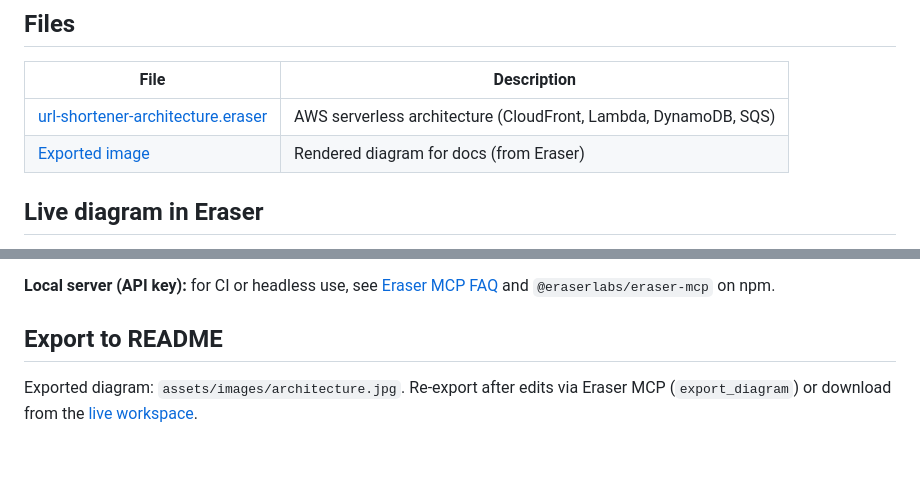
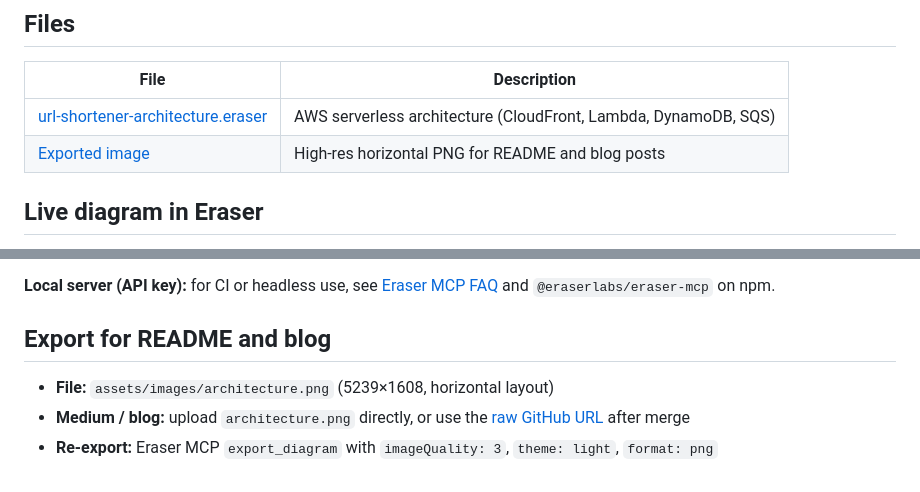
Before and after one commit to elyas-syed/serverless-url-shortener, a Markdown page: docs/diagrams/README.md, 2 parts joined by grey strips. Drawn GitHub-style.

```diff
--- a/docs/diagrams/README.md
+++ b/docs/diagrams/README.md
@@ -7,7 +7,7 @@ Architecture diagrams for this project, authored as [Eraser diagram-as-code](htt
 | File | Description |
 |------|-------------|
 | [url-shortener-architecture.eraser](url-shortener-architecture.eraser) | AWS serverless architecture (CloudFront, Lambda, DynamoDB, SQS) |
-| [Exported image](../../assets/images/architecture.jpg) | Rendered diagram for docs (from Eraser) |
+| [Exported image](../../assets/images/architecture.png) | High-res horizontal PNG for README and blog posts |
 
 ## Live diagram in Eraser
 
@@ -47,6 +47,8 @@ After adding the server:
 
 **Local server (API key):** for CI or headless use, see [Eraser MCP FAQ](https://docs.eraser.io/docs/mcp) and `@eraserlabs/eraser-mcp` on npm.
 
-## Export to README
+## Export for README and blog
 
-Exported diagram: `assets/images/architecture.jpg`. Re-export after edits via Eraser MCP (`export_diagram`) or download from the [live workspace](https://app.eraser.io/workspace/NjIOU5jPmHgeOj4OvVmO?diagram=r8o0_JSJPUNXFo8IWrvh&layout=canvas).
+- **File:** `assets/images/architecture.png` (5239×1608, horizontal layout)
+- **Medium / blog:** upload `architecture.png` directly, or use the [raw GitHub URL](https://raw.githubusercontent.com/elyas-syed/aws-url-shortner/main/assets/images/architecture.png) after merge
+- **Re-export:** Eraser MCP `export_diagram` with `imageQuality: 3`, `theme: light`, `format: png`
```
Also changed, not shown: README.md (+13 -1 lines), docs/architecture.md (+1 -1 lines), assets/images/architecture.jpg (deleted), assets/images/architecture.png (added), 1 other file.
